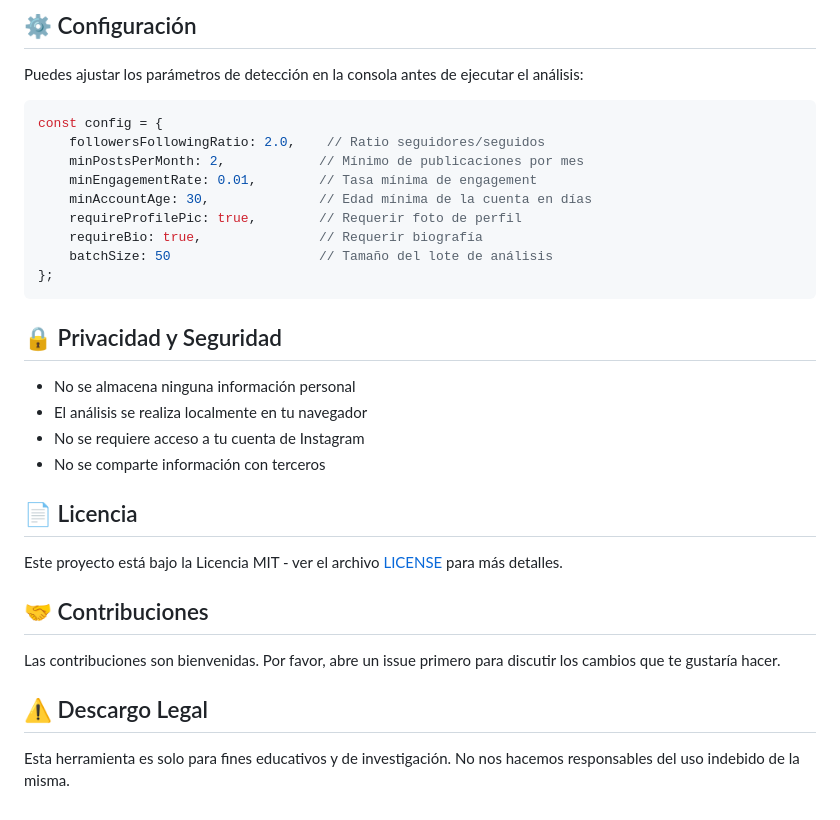
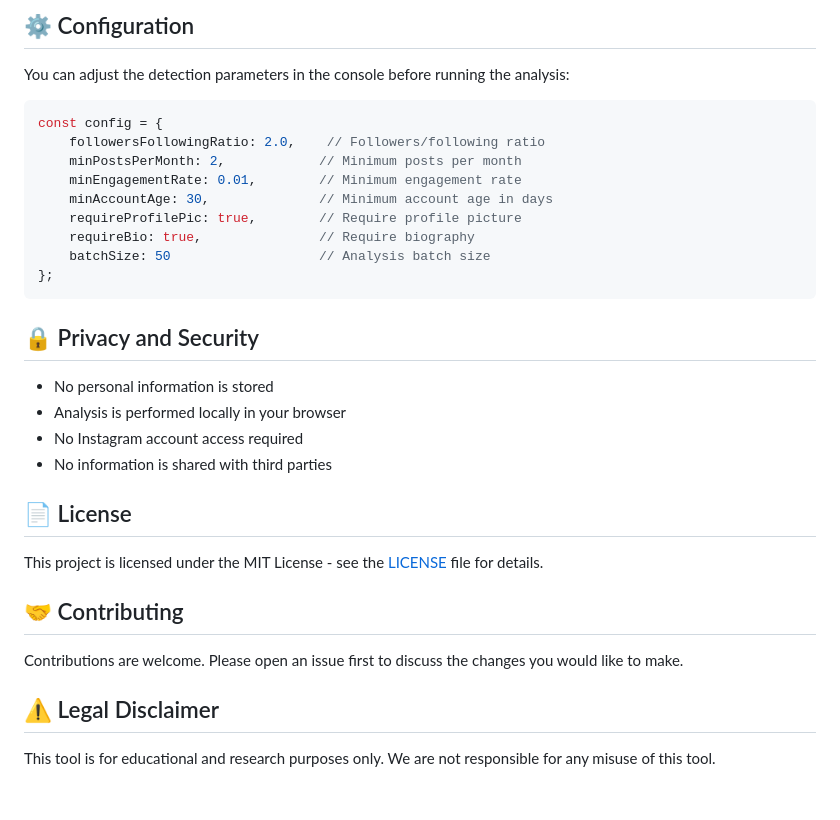
Before and after one commit to smithplus/instagram-fake-followers-detector, a Markdown page: README.md, the part around the change printed below. GitHub-like rendering.

````diff
--- a/README.md
+++ b/README.md
@@ -65,30 +66,30 @@ Hay varias formas de abrir la consola del navegador:
 
-## ⚙️ Configuración
-Puedes ajustar los parámetros de detección en la consola antes de ejecutar el análisis:
+## ⚙️ Configuration
+You can adjust the detection parameters in the console before running the analysis:
 
 ```javascript
 const config = {
-    followersFollowingRatio: 2.0,    // Ratio seguidores/seguidos
-    minPostsPerMonth: 2,            // Mínimo de publicaciones por mes
-    minEngagementRate: 0.01,        // Tasa mínima de engagement
-    minAccountAge: 30,              // Edad mínima de la cuenta en días
-    requireProfilePic: true,        // Requerir foto de perfil
-    requireBio: true,               // Requerir biografía
-    batchSize: 50                   // Tamaño del lote de análisis
+    followersFollowingRatio: 2.0,    // Followers/following ratio
+    minPostsPerMonth: 2,            // Minimum posts per month
+    minEngagementRate: 0.01,        // Minimum engagement rate
+    minAccountAge: 30,              // Minimum account age in days
+    requireProfilePic: true,        // Require profile picture
+    requireBio: true,               // Require biography
+    batchSize: 50                   // Analysis batch size
 };
 ```
 
-## 🔒 Privacidad y Seguridad
-- No se almacena ninguna información personal
-- El análisis se realiza localmente en tu navegador
-- No se requiere acceso a tu cuenta de Instagram
-- No se comparte información con terceros
+## 🔒 Privacy and Security
+- No personal information is stored
+- Analysis is performed locally in your browser
+- No Instagram account access required
+- No information is shared with third parties
 
-## 📄 Licencia
-Este proyecto está bajo la Licencia MIT - ver el archivo [LICENSE](LICENSE) para más detalles.
+## 📄 License
+This project is licensed under the MIT License - see the [LICENSE](LICENSE) file for details.
 
-## 🤝 Contribuciones
-Las contribuciones son bienvenidas. Por favor, abre un issue primero para discutir los cambios que te gustaría hacer.
+## 🤝 Contributing
+Contributions are welcome. Please open an issue first to discuss the changes you would like to make.
 
-## ⚠️ Descargo Legal
-Esta herramienta es solo para fines educativos y de investigación. No nos hacemos responsables del uso indebido de la misma.
+## ⚠️ Legal Disclaimer
+This tool is for educational and research purposes only. We are not responsible for any misuse of this tool.
````
Also changed, not shown: other parts of README.md (+49 -48 lines).
